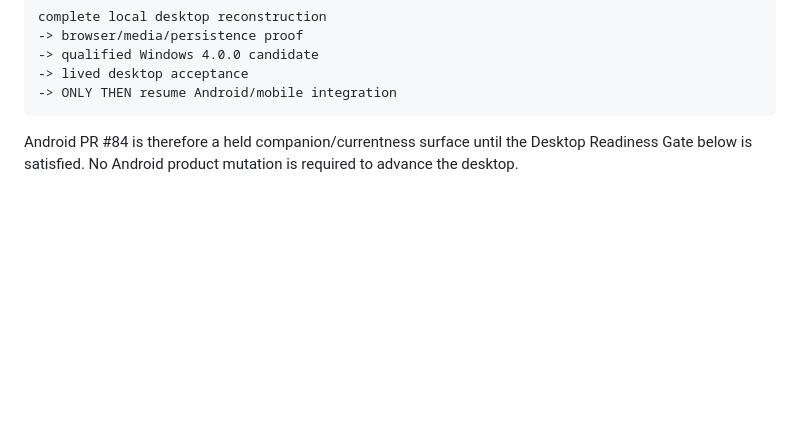
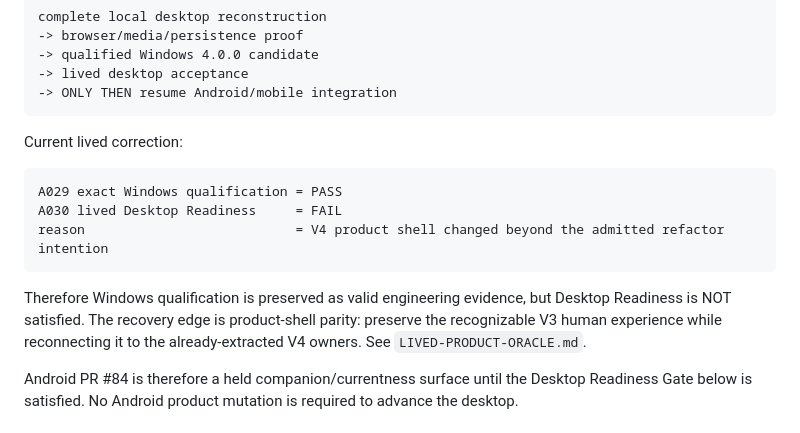
Before and after one commit to vgong24/VexstreamMusic, a Markdown page: v2/COMPLETION-PLAN.md, the part around the change. GitHub-like rendering; blank space fills up the shorter version.

````diff
--- a/v2/COMPLETION-PLAN.md
+++ b/v2/COMPLETION-PLAN.md
@@ -45,6 +45,19 @@ complete local desktop reconstruction
 -> lived desktop acceptance
 -> ONLY THEN resume Android/mobile integration
 ```
+
+Current lived correction:
+
+```text
+A029 exact Windows qualification = PASS
+A030 lived Desktop Readiness     = FAIL
+reason                           = V4 product shell changed beyond the admitted refactor intention
+```
+
+Therefore Windows qualification is preserved as valid engineering evidence, but Desktop Readiness is
+NOT satisfied. The recovery edge is product-shell parity: preserve the recognizable V3 human
+experience while reconnecting it to the already-extracted V4 owners. See
+`LIVED-PRODUCT-ORACLE.md`.
 
 Android PR #84 is therefore a held companion/currentness surface until the Desktop Readiness Gate
 below is satisfied. No Android product mutation is required to advance the desktop.
````
Also changed, not shown: v2/LIVED-PRODUCT-ORACLE.md (added, +202 -0 lines), v2/README.md (+20 -5 lines).
